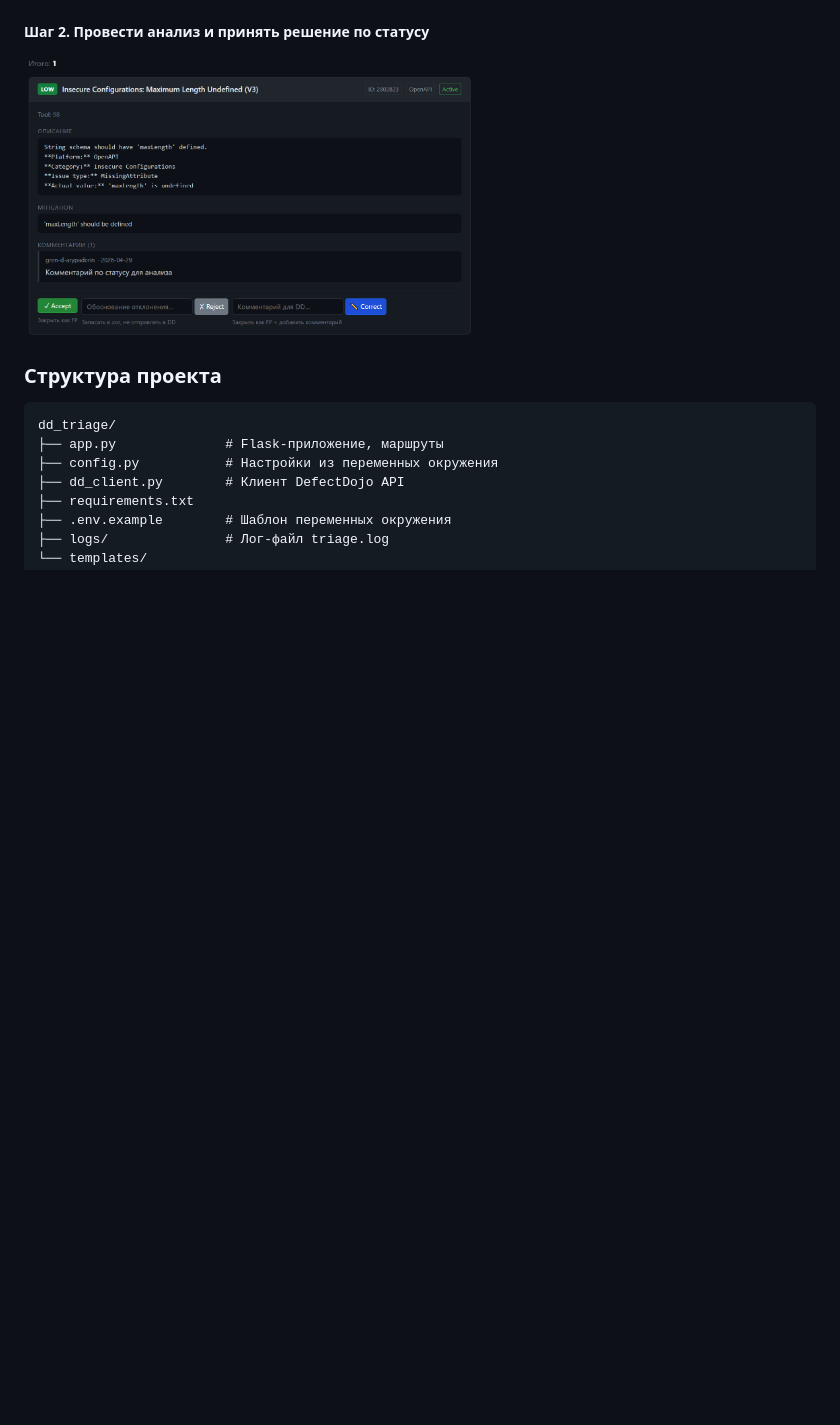
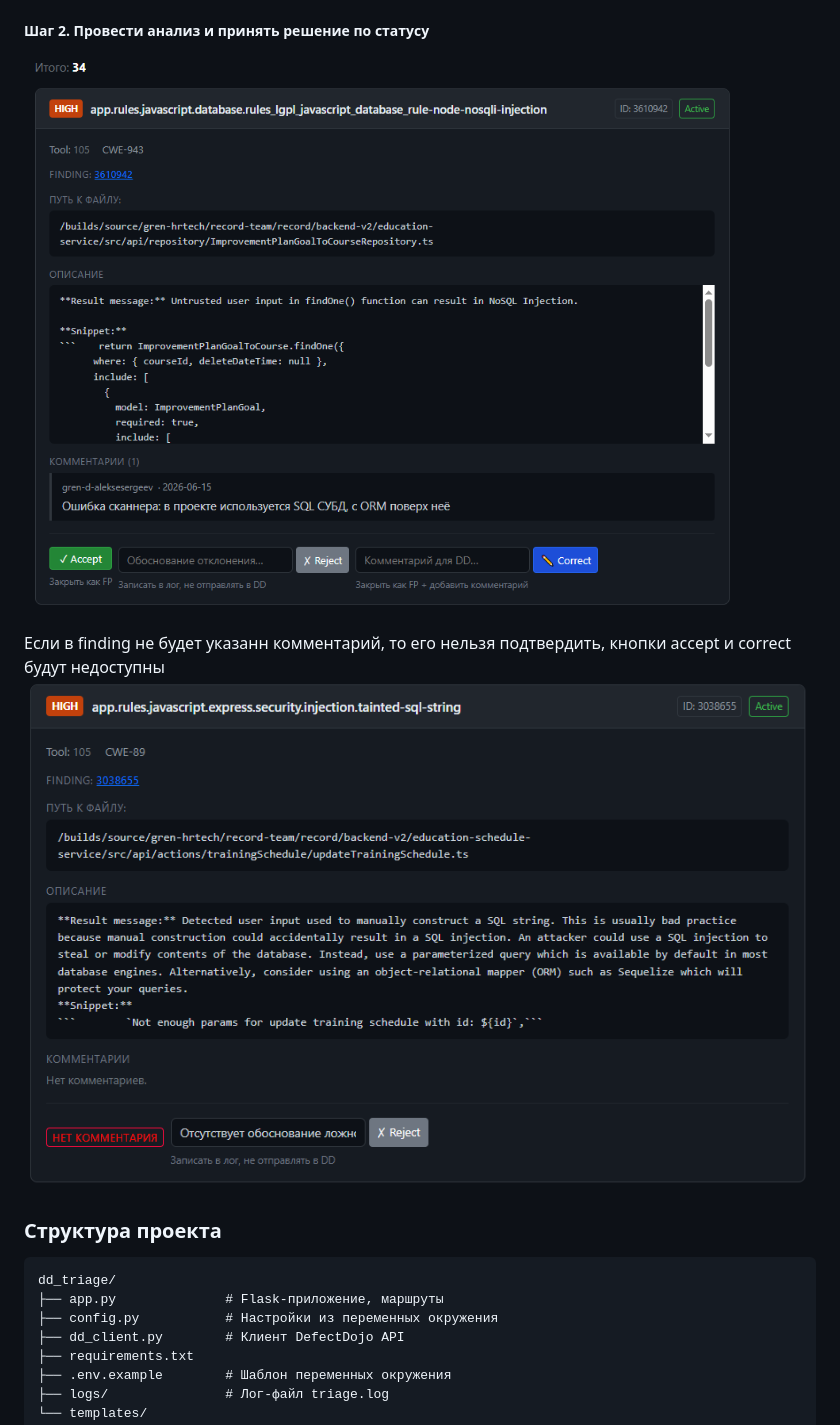
Before and after one commit to FIR-UIII/dd_triage, a Markdown page: README.md, the part around one of its changes. Drawn GitHub-style; pictures changed too: media/2-new-1.png (added), media/2-new-2.png (added); blank space fills up the shorter version.

```diff
--- a/README.md
+++ b/README.md
@@ -29,7 +29,10 @@ docker-compose up -d --build
 
 ##### Шаг 2. Провести анализ и принять решение по статусу
 
-<img src="media/2.png" alt="main" width="450" height="350" />
+![alt text](media/2-new-1.png)
+
+Если в finding не будет указанн комментарий, то его нельзя подтвердить, кнопки accept и correct будут недоступны
+![alt text](media/2-new-2.png)
 
 ### Структура проекта
 
```
Also changed, not shown: other parts of README.md (+2 -2 lines), 2 other files.
